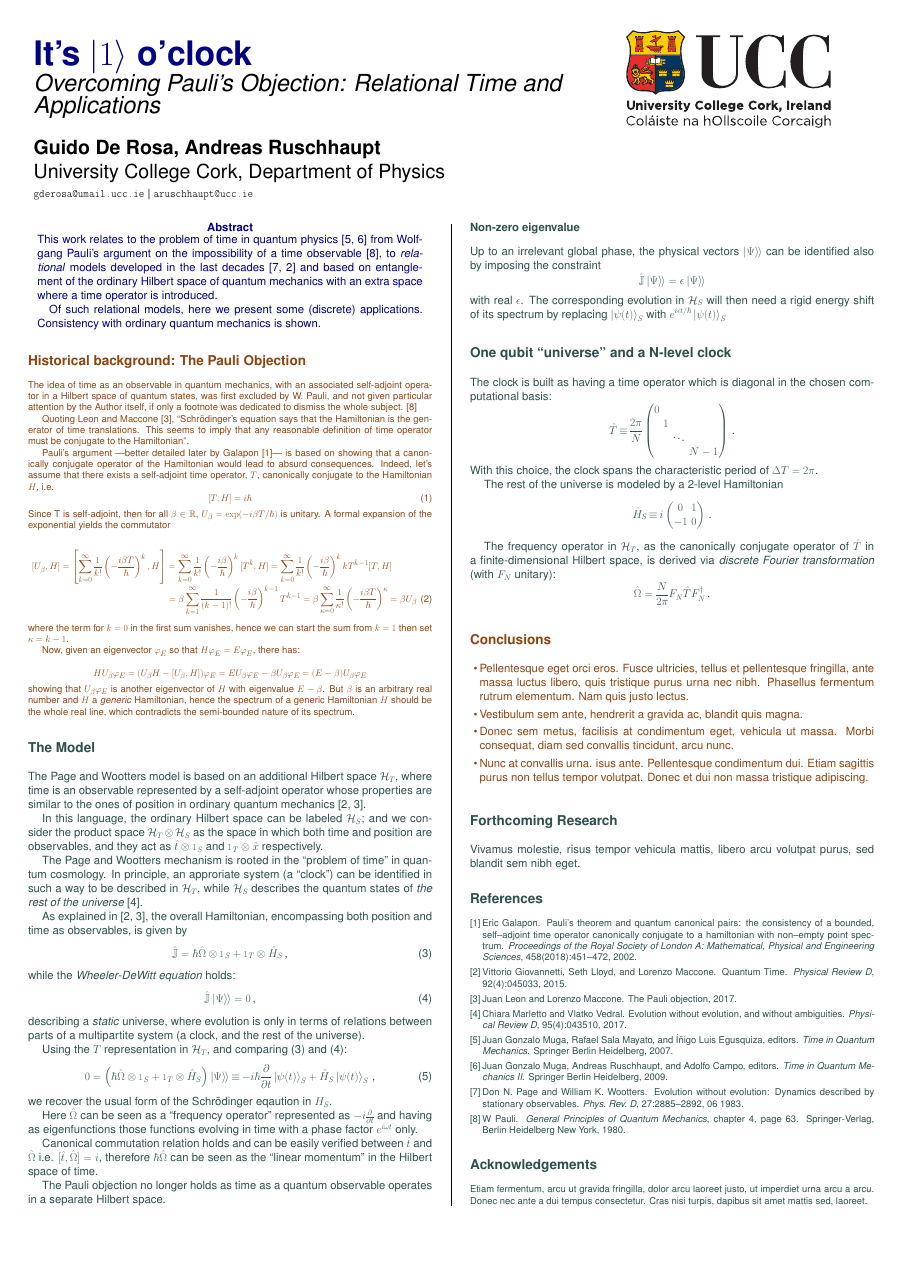
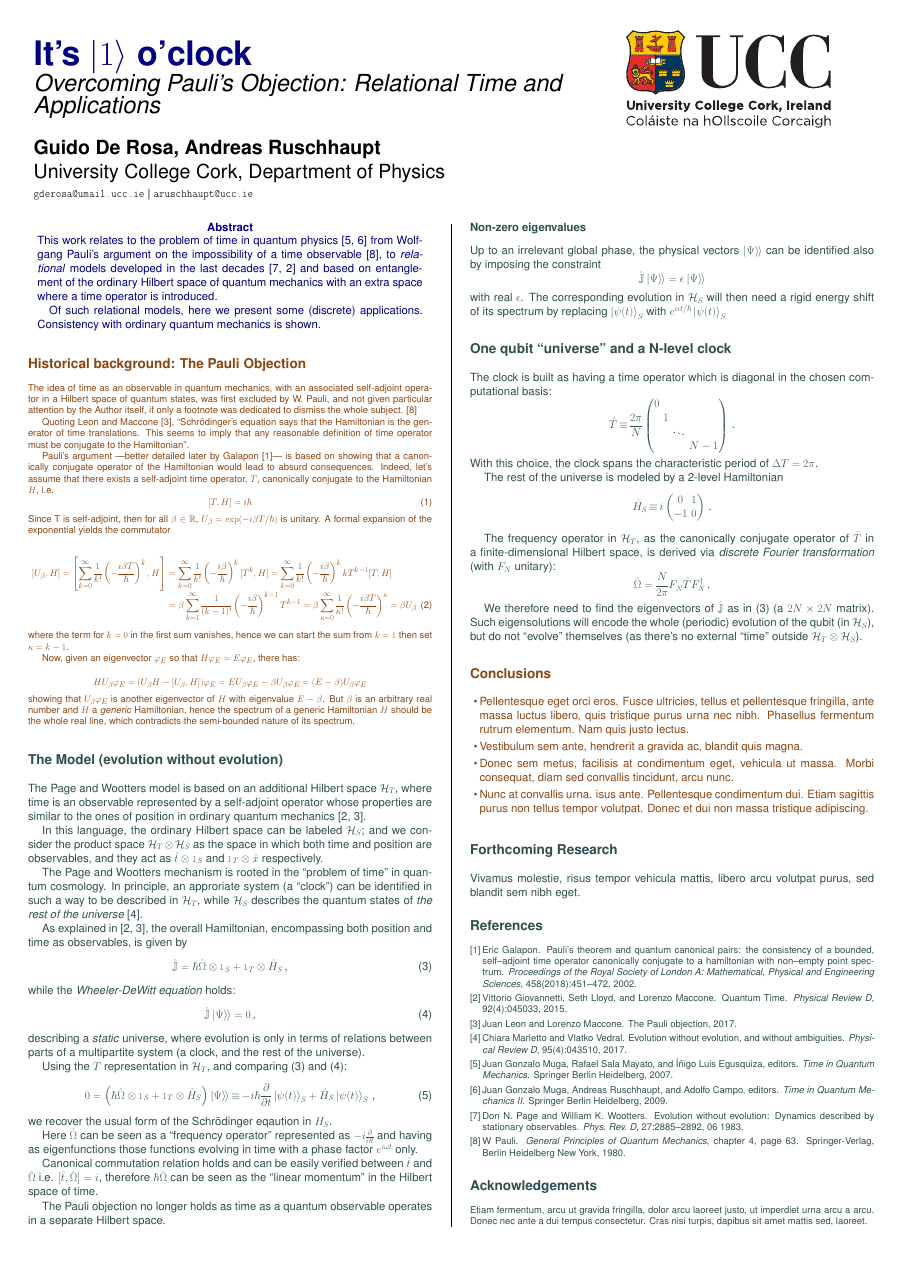
Before and after one commit to gderosa/timeq, a LaTeX poster (poster/poster.tex): the whole page. Compiled offline with pdfLaTeX.

Commit message:
poster: we therefore

```diff
--- a/poster/poster.tex
+++ b/poster/poster.tex
@@ -201,7 +201,7 @@ be the whole real line, which contradicts the semi-bounded nature of its spectru
 
 \color{DarkSlateGray} % DarkSlateGray color for the rest of the content
 
-\section*{The Model}
+\section*{The Model (evolution without evolution)}
 
 The Page and Wootters model is based on
 an additional Hilbert space $\mathcal{H}_T$,
@@ -257,7 +257,7 @@ in the Hilbert space of time.
 
 The Pauli objection no longer holds as time as a quantum observable operates in a separate Hilbert space.
 
-\subsection*{Non-zero eigenvalue}
+\subsection*{Non-zero eigenvalues}
 
 Up to an irrelevant global
 phase, the physical vectors $\dket{\Psi}$ can be identified also by
@@ -301,6 +301,11 @@ of $\hat{T}$ in a finite-dimensional Hilbert space, is derived via
 \[
   \hat{\Omega} = \frac{N}{2\pi} F^{}_{N} \hat{T} F^{\dagger}_{N} \, \text{.}
 \]
+
+We therefore need to find the eigenvectors of $\hat{\mathbb{J}}$ as in \eqref{eq:pwHamiltonian}
+(a $2N \times 2N$ matrix). Such eigensolutions
+will encode the whole (periodic) evolution of the qubit (in $\hilb{H}_S$), but do
+not ``evolve'' themselves (as there's no external ``time'' outside $\hilb{H}_T \ox \hilb{H}_S$).
 
 %----------------------------------------------------------------------------------------
 %	CONCLUSIONS
```
